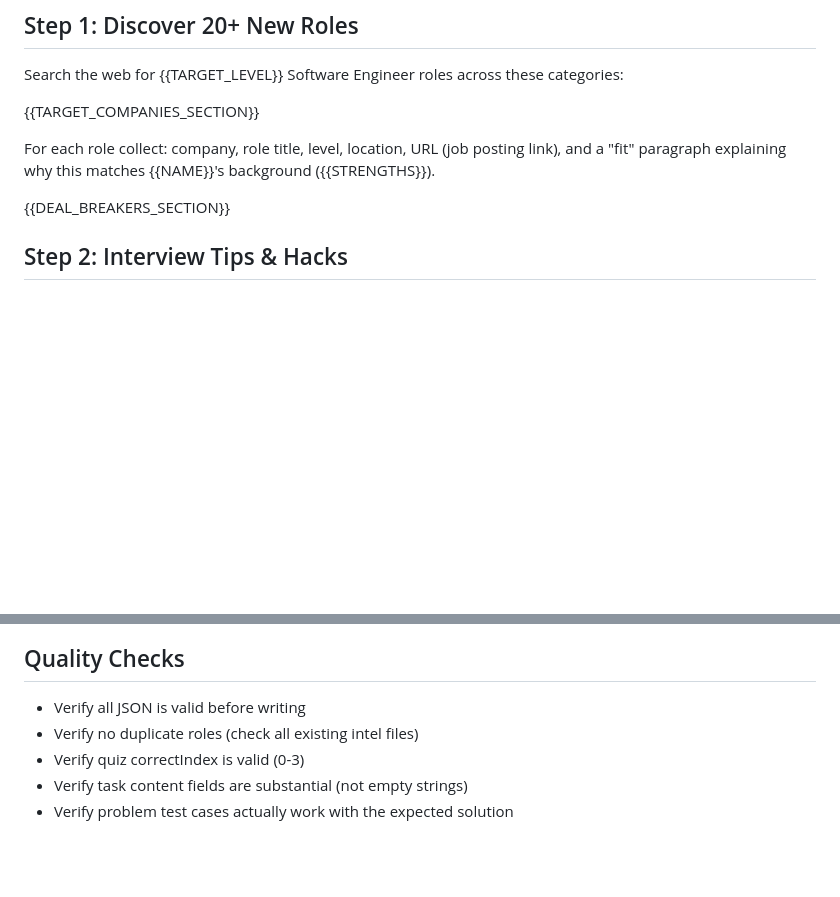
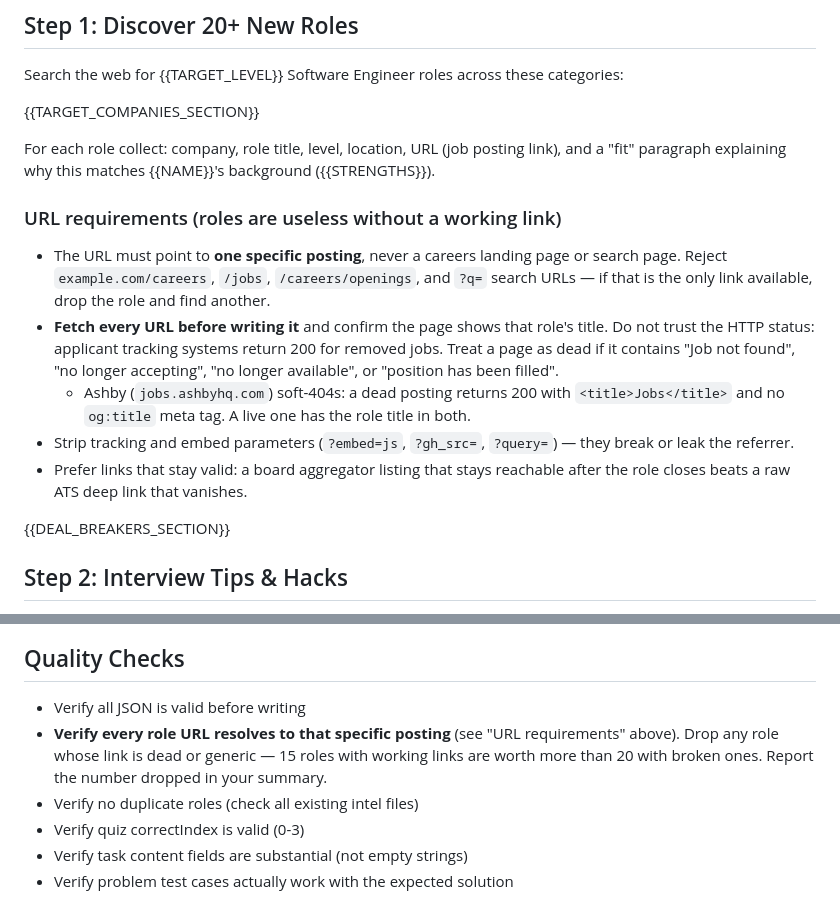
Before and after one commit to SideQuest-Collective/job-quest, a Markdown page: skill/references/intel-agent-template.md, 2 parts joined by grey strips. Drawn GitHub-style; blank space fills up the shorter version.

Commit message:
Require verified role URLs in daily intel template
Co-Authored-By: Claude Fable 5 <noreply@anthropic.com>

```diff
--- a/skill/references/intel-agent-template.md
+++ b/skill/references/intel-agent-template.md
@@ -15,6 +15,14 @@ Search the web for {{TARGET_LEVEL}} Software Engineer roles across these categor
 {{TARGET_COMPANIES_SECTION}}
 
 For each role collect: company, role title, level, location, URL (job posting link), and a "fit" paragraph explaining why this matches {{NAME}}'s background ({{STRENGTHS}}).
+
+### URL requirements (roles are useless without a working link)
+
+- The URL must point to **one specific posting**, never a careers landing page or search page. Reject `example.com/careers`, `/jobs`, `/careers/openings`, and `?q=` search URLs — if that is the only link available, drop the role and find another.
+- **Fetch every URL before writing it** and confirm the page shows that role's title. Do not trust the HTTP status: applicant tracking systems return 200 for removed jobs. Treat a page as dead if it contains "Job not found", "no longer accepting", "no longer available", or "position has been filled".
+  - Ashby (`jobs.ashbyhq.com`) soft-404s: a dead posting returns 200 with `<title>Jobs</title>` and no `og:title` meta tag. A live one has the role title in both.
+- Strip tracking and embed parameters (`?embed=js`, `?gh_src=`, `?query=`) — they break or leak the referrer.
+- Prefer links that stay valid: a board aggregator listing that stays reachable after the role closes beats a raw ATS deep link that vanishes.
 
 {{DEAL_BREAKERS_SECTION}}
 
@@ -110,6 +118,7 @@ Each problem needs: id, title, category, difficulty, order, description, example
 
 ## Quality Checks
 - Verify all JSON is valid before writing
+- **Verify every role URL resolves to that specific posting** (see "URL requirements" above). Drop any role whose link is dead or generic — 15 roles with working links are worth more than 20 with broken ones. Report the number dropped in your summary.
 - Verify no duplicate roles (check all existing intel files)
 - Verify quiz correctIndex is valid (0-3)
 - Verify task content fields are substantial (not empty strings)
```
